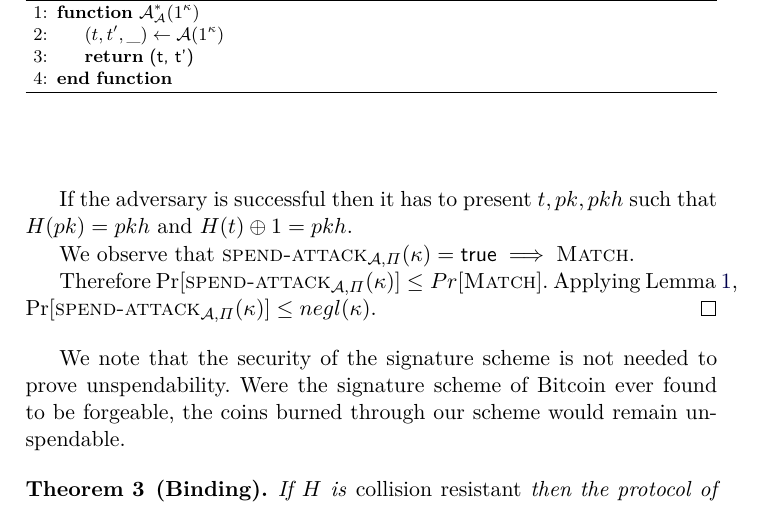
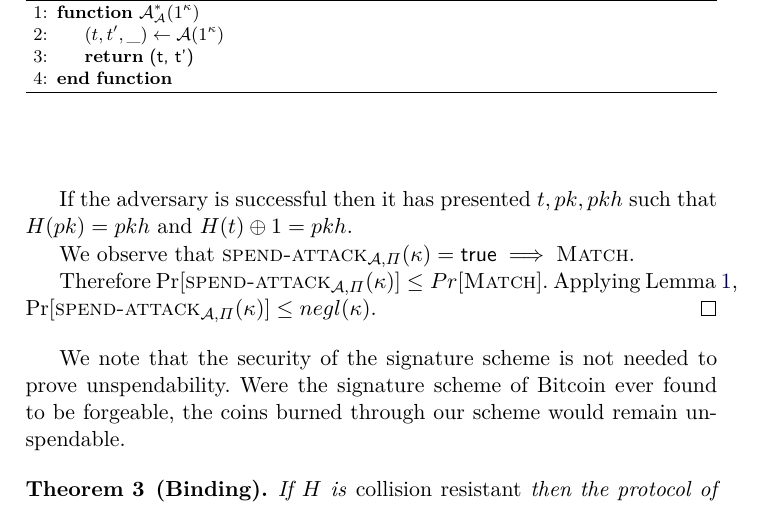
Before and after one commit to decrypto-org/burn-paper, a LaTeX paper (burn.tex, which reads analysis.tex): part of page 8 of 11, cut so that both start at the same text. Compiled offline with pdfLaTeX.

Commit message:
Fix tense

```diff
--- a/analysis.tex
+++ b/analysis.tex
@@ -33,7 +33,7 @@
   The adversary $\mathcal{A}$ makes at most a polynomial number of queries $p(\kappa)$ to the Random Oracle.
   Consider the event \textsc{Match} of Lemma~\ref{lem.perturbation}.
 
-  If the adversary is successful then it has to present $t, pk, pkh$ such that $H(pk) = pkh$ and $H(t) \xor 1 = pkh$.
+  If the adversary is successful then it has presented $t, pk, pkh$ such that $H(pk) = pkh$ and $H(t) \xor 1 = pkh$.
 
   We observe that $\textsc{spend-attack}_{\mathcal{A}, \Pi}(\kappa) = \true \implies \textsc{Match}$.
 
```
